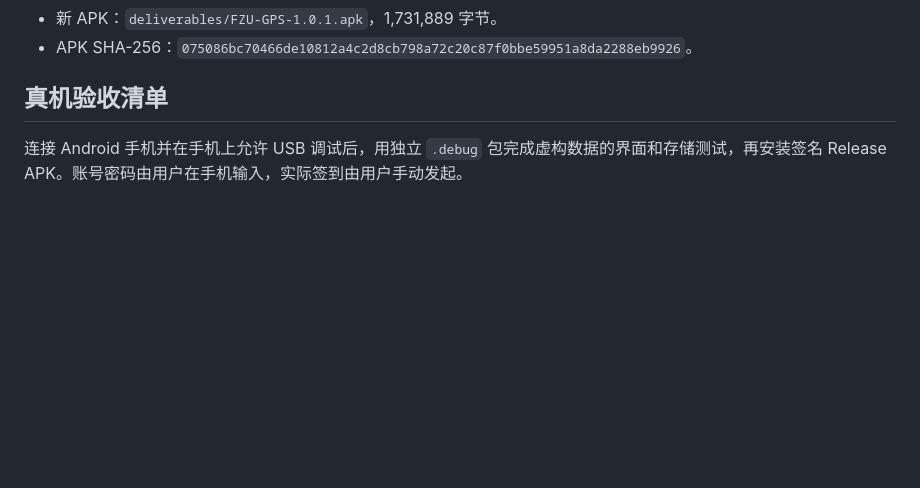
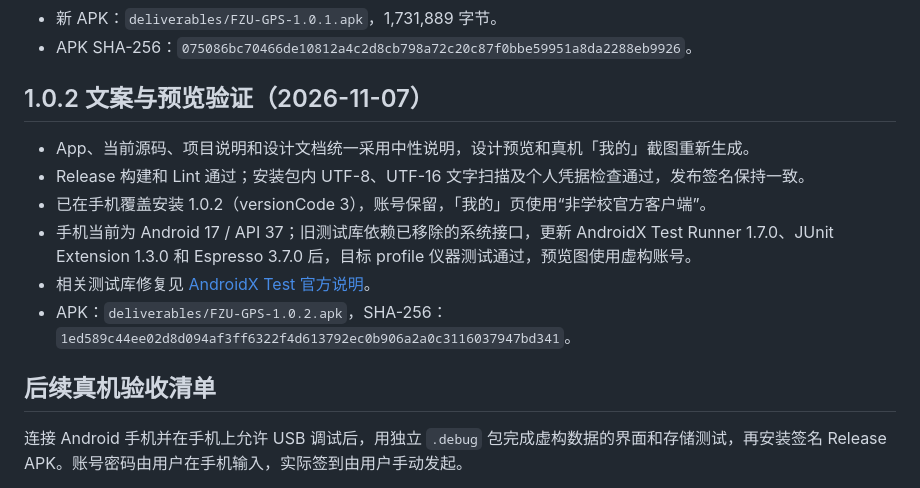
Before and after one commit to DriOgon/FZU-GPS, a Markdown page: docs/verification.md, the part around the change. GitHub-like rendering; blank space fills up the shorter version.

```diff
--- a/docs/verification.md
+++ b/docs/verification.md
@@ -48,7 +48,16 @@
 - 新 APK：`deliverables/FZU-GPS-1.0.1.apk`，1,731,889 字节。
 - APK SHA-256：`075086bc70466de10812a4c2d8cb798a72c20c87f0bbe59951a8da2288eb9926`。
 
-## 真机验收清单
+## 1.0.2 文案与预览验证（2026-11-07）
+
+- App、当前源码、项目说明和设计文档统一采用中性说明，设计预览和真机「我的」截图重新生成。
+- Release 构建和 Lint 通过；安装包内 UTF-8、UTF-16 文字扫描及个人凭据检查通过，发布签名保持一致。
+- 已在手机覆盖安装 1.0.2（versionCode 3），账号保留，「我的」页使用“非学校官方客户端”。
+- 手机当前为 Android 17 / API 37；旧测试库依赖已移除的系统接口，更新 AndroidX Test Runner 1.7.0、JUnit Extension 1.3.0 和 Espresso 3.7.0 后，目标 profile 仪器测试通过，预览图使用虚构账号。
+- 相关测试库修复见 [AndroidX Test 官方说明](https://developer.android.com/jetpack/androidx/releases/test#espresso-3.7.0)。
+- APK：`deliverables/FZU-GPS-1.0.2.apk`，SHA-256：`1ed589c44ee02d8d094af3ff6322f4d613792ec0b906a2a0c3116037947bd341`。
+
+## 后续真机验收清单
 
 连接 Android 手机并在手机上允许 USB 调试后，用独立 `.debug` 包完成虚构数据的界面和存储测试，再安装签名 Release APK。账号密码由用户在手机输入，实际签到由用户手动发起。
 
```
Also changed, not shown: README.md (+5 -1 lines), docs/design.md (+1 -1 lines), docs/previews/device/profile.png, docs/previews/overview.png, docs/previews/profile.png, 3 other files.
